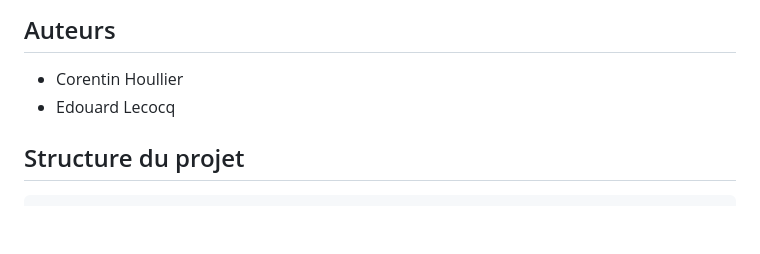
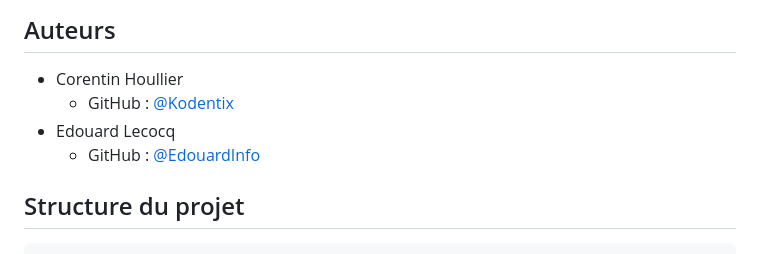
Before and after one commit to kodentix/Projet_L1Info_Site_Web_Lupin, a Markdown page: README.md, the part around the change. GitHub-like rendering; blank space fills up the shorter version.

```diff
--- a/README.md
+++ b/README.md
@@ -14,7 +14,9 @@ On a très tôt générer la base du site avec panndoc ce qui nous a conduit à
 
 ## Auteurs
 - Corentin Houllier
+  - GitHub : [@Kodentix](https://github.com/kodentix/)
 - Edouard Lecocq
+  - GitHub : [@EdouardInfo](https://github.com/EdouardInfo/)
 
 ## Structure du projet
 
```
